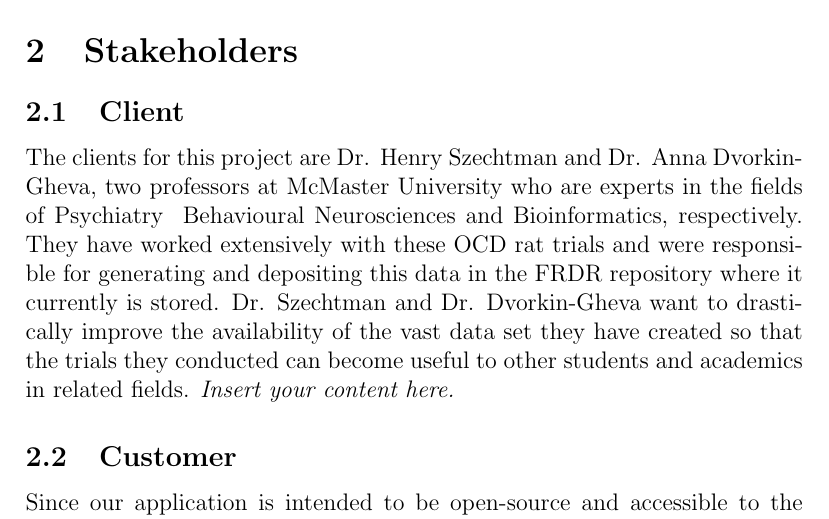
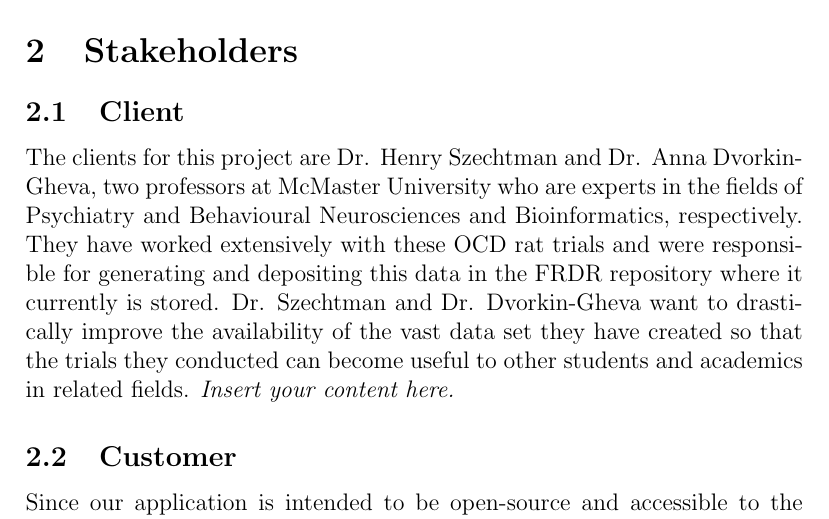
Before and after one commit to NathanPerry11/OCD-Rat-Infrastructure, a LaTeX document (docs/SRS-Volere/SRS.tex): part of page 8 of 20, cut so that both start at the same text. Compiled offline with pdfLaTeX.

Commit message:
Added make and fixed error

```diff
--- a/docs/SRS-Volere/SRS.tex
+++ b/docs/SRS-Volere/SRS.tex
@@ -92,7 +92,7 @@ to aid in their academic work and experiments. This will be accomplished via the
 \subsection{Client}
 
 \par{The clients for this project are Dr. Henry Szechtman and Dr. Anna Dvorkin-Gheva, two professors at McMaster University who are experts in
-the fields of Psychiatry & Behavioural Neurosciences and Bioinformatics, respectively. They have worked extensively with these OCD rat trials and
+the fields of Psychiatry and Behavioural Neurosciences and Bioinformatics, respectively. They have worked extensively with these OCD rat trials and
 were responsible for generating and depositing this data in the FRDR repository where it currently is stored. Dr. Szechtman and Dr. Dvorkin-Gheva want
 to drastically improve the availability of the vast data set they have created so that the trials they conducted can become useful to other students and academics in related fields.}
 \lips
```
Also changed, not shown: docs/SRS-Volere/Makefile (added).
